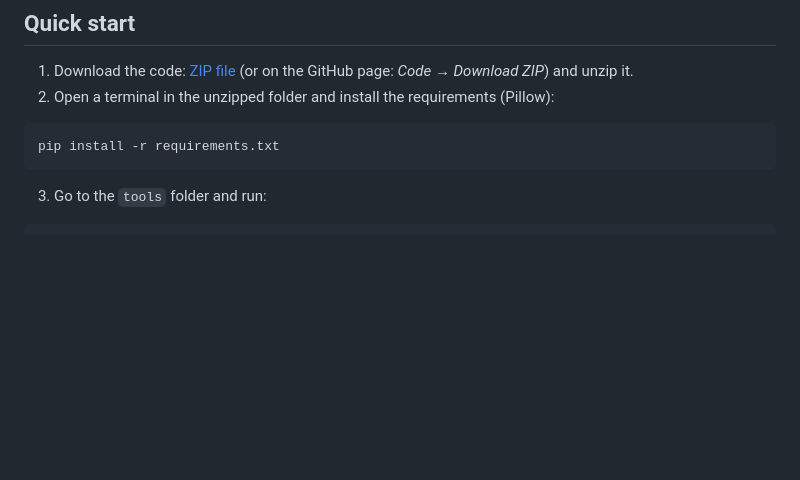
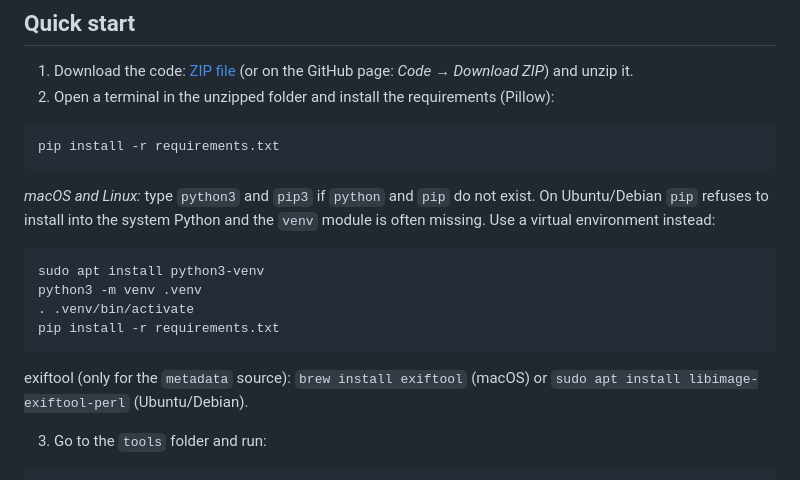
Before and after one commit to peyck/fotojaar-toolkit, a Markdown page: README.en.md, the part around the change. Drawn GitHub-style; blank space fills up the shorter version.

Commit message:
README: tips voor macOS en Linux (python3, venv, exiftool)
Co-Authored-By: Claude Sonnet 5.5 <noreply@anthropic.com>

````diff
--- a/README.en.md
+++ b/README.en.md
@@ -26,6 +26,18 @@ Example: https://peyck.github.io/fotojaar/
 ```
 pip install -r requirements.txt
 ```
+
+   *macOS and Linux:* type `python3` and `pip3` if `python` and `pip` do not exist. On Ubuntu/Debian `pip` refuses to install into
+   the system Python and the `venv` module is often missing. Use a virtual environment instead:
+
+   ```
+   sudo apt install python3-venv
+   python3 -m venv .venv
+   . .venv/bin/activate
+   pip install -r requirements.txt
+   ```
+
+   exiftool (only for the `metadata` source): `brew install exiftool` (macOS) or `sudo apt install libimage-exiftool-perl` (Ubuntu/Debian).
 
 3. Go to the `tools` folder and run:
 
````
Also changed, not shown: README.md (+12 -0 lines).
